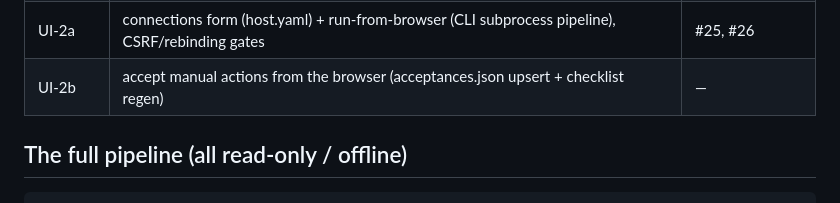
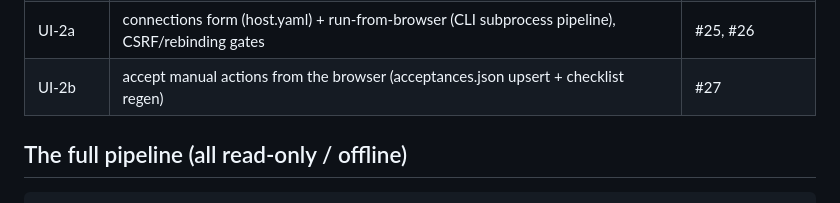
Before and after one commit to andreavadacchino/cPanel_self-migration, a Markdown page: docs/dev/DEVELOPMENT_STATE.md, the part around the change. GitHub-like rendering.

Commit message:
docs: roadmap — UI phase 2b is #27
Co-Authored-By: Claude Fable 5 <noreply@anthropic.com>

```diff
--- a/docs/dev/DEVELOPMENT_STATE.md
+++ b/docs/dev/DEVELOPMENT_STATE.md
@@ -48,7 +48,7 @@ own `main`; Sourcery reviews each PR; merge with `gh pr merge N --merge`.
 | 7D | operator acceptances: stable action keys, acceptances.json, `--acceptances` (gate clearing, fail-safe) | #23 |
 | UI-1 | `ui` subcommand: local read-only dashboard (checklist + staleness + artifacts), loopback-only | #24 |
 | UI-2a | connections form (host.yaml) + run-from-browser (CLI subprocess pipeline), CSRF/rebinding gates | #25, #26 |
-| UI-2b | accept manual actions from the browser (acceptances.json upsert + checklist regen) | — |
+| UI-2b | accept manual actions from the browser (acceptances.json upsert + checklist regen) | #27 |
 
 ## The full pipeline (all read-only / offline)
 
```
